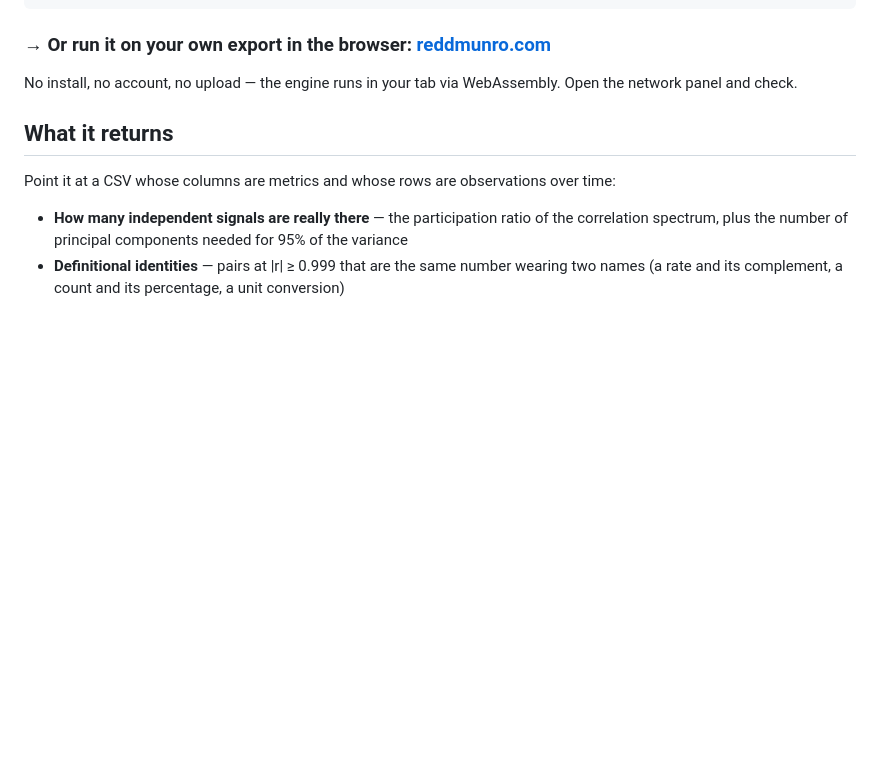
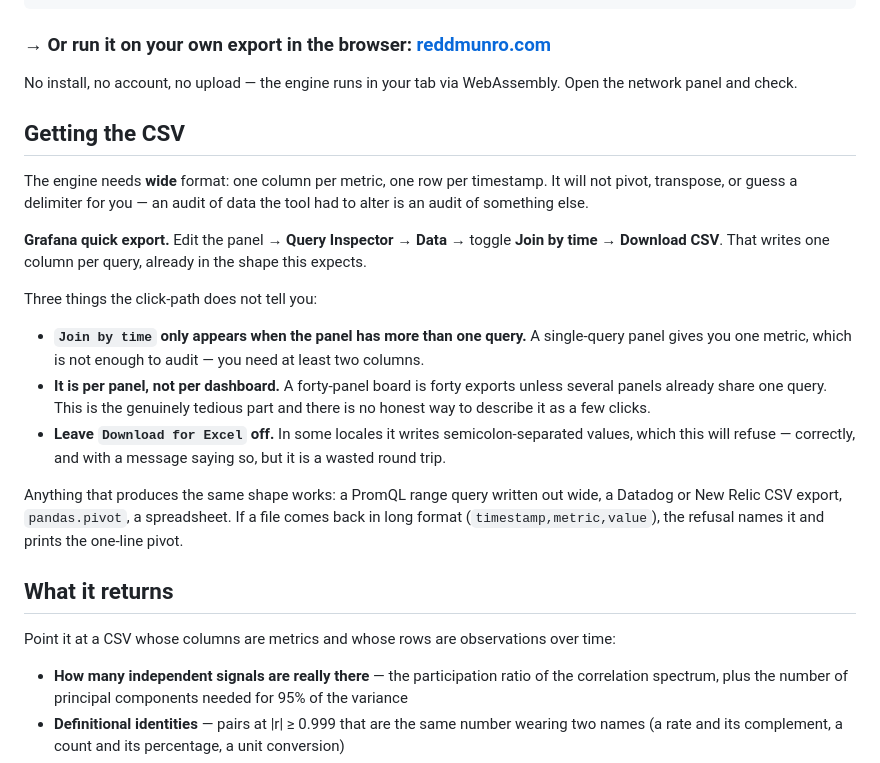
Before and after one commit to bigangusmac67-oss/ReddMunro, a Markdown page: README.md, the part around the change. Rendered like a GitHub page; blank space fills up the shorter version.

Commit message:
docs: add Grafana CSV guidance section and register prereg Amendment 2

```diff
--- a/README.md
+++ b/README.md
@@ -73,6 +73,35 @@ redd history                           # what previous runs found
 
 No install, no account, no upload — the engine runs in your tab via
 WebAssembly. Open the network panel and check.
+
+## Getting the CSV
+
+The engine needs **wide** format: one column per metric, one row per
+timestamp. It will not pivot, transpose, or guess a delimiter for you —
+an audit of data the tool had to alter is an audit of something else.
+
+**Grafana quick export.** Edit the panel → **Query Inspector** →
+**Data** → toggle **Join by time** → **Download CSV**. That writes one
+column per query, already in the shape this expects.
+
+Three things the click-path does not tell you:
+
+- **`Join by time` only appears when the panel has more than one query.**
+  A single-query panel gives you one metric, which is not enough to audit
+  — you need at least two columns.
+- **It is per panel, not per dashboard.** A forty-panel board is forty
+  exports unless several panels already share one query. This is the
+  genuinely tedious part and there is no honest way to describe it as a
+  few clicks.
+- **Leave `Download for Excel` off.** In some locales it writes
+  semicolon-separated values, which this will refuse — correctly, and
+  with a message saying so, but it is a wasted round trip.
+
+Anything that produces the same shape works: a PromQL range query written
+out wide, a Datadog or New Relic CSV export, `pandas.pivot`, a
+spreadsheet. If a file comes back in long format
+(`timestamp,metric,value`), the refusal names it and prints the one-line
+pivot.
 
 ## What it returns
 
```
Also changed, not shown: ADOPTION_PREREG.md (+36 -0 lines).
